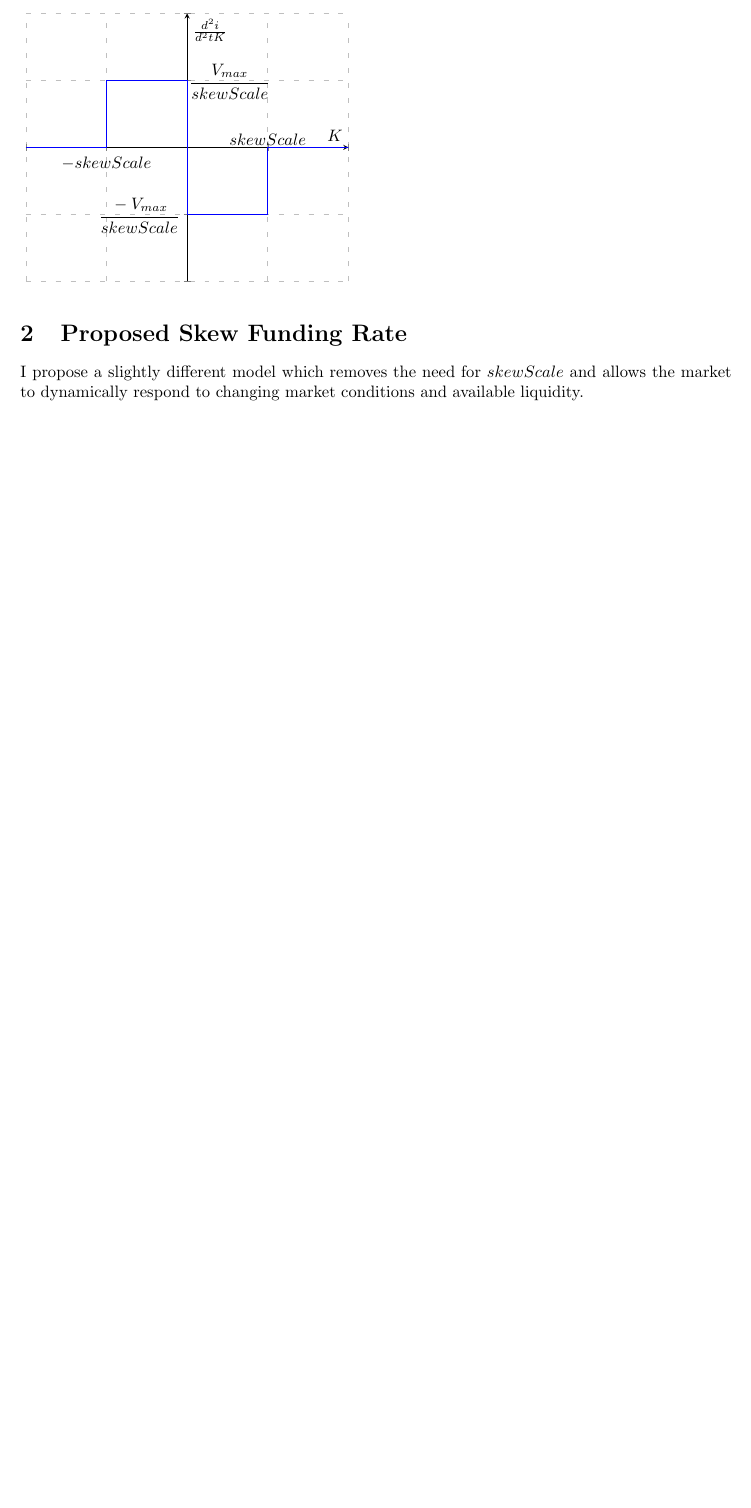
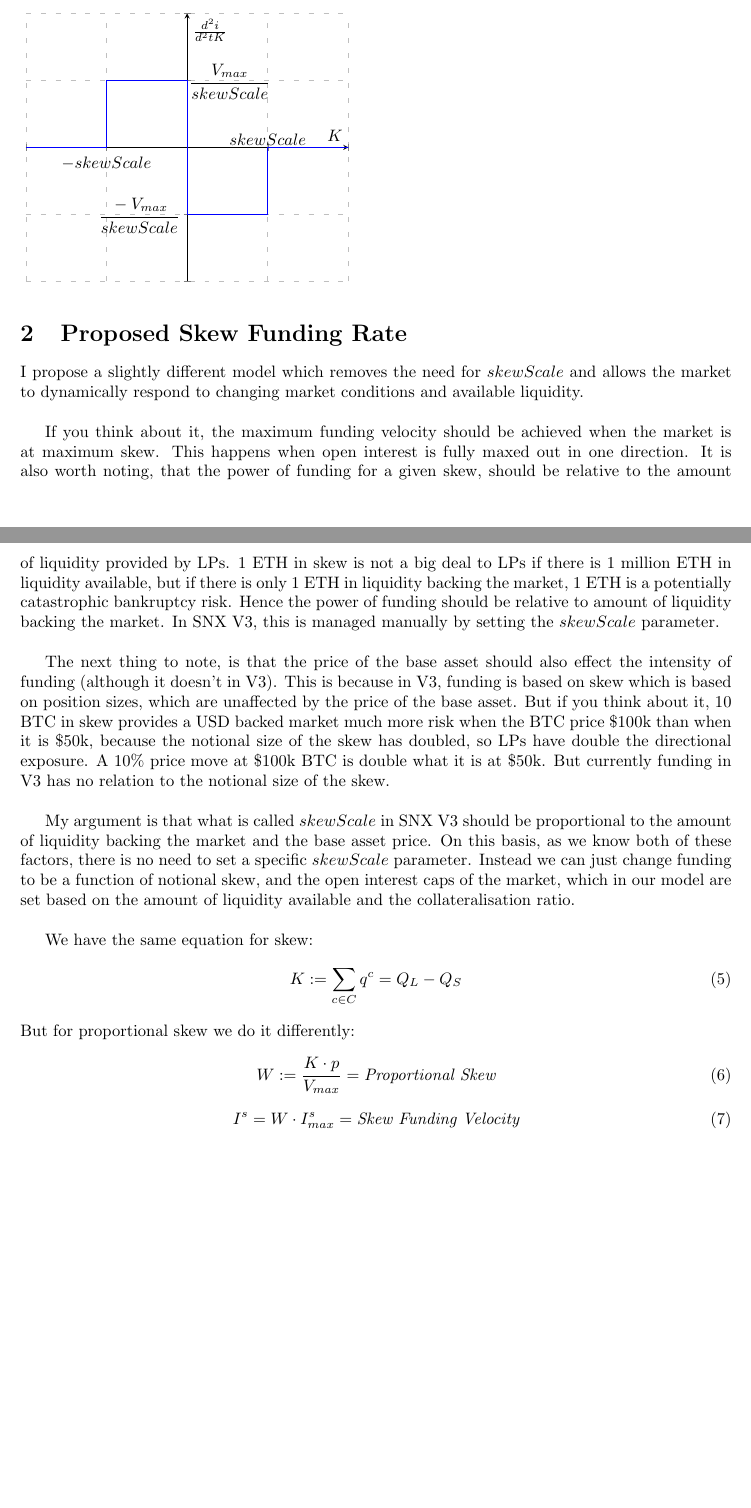
Before and after one commit to tommyrharper/shared-notes, a LaTeX document (quanto-x/skew-models/_skew.tex): part of page 2 of 2 before the commit and two parts of pages 2 and 3 of 3 after it, the two joined at a grey line, cut so that both start at the same text, the shorter picture padded with empty space. Compiled offline with pdfLaTeX.

Commit message:
feat: describe new skew funding model

```diff
--- a/quanto-x/skew-models/_skew.tex
+++ b/quanto-x/skew-models/_skew.tex
@@ -117,6 +117,22 @@ The skew scale, determines the level of skew at which the maximum funding veloci
 
 I propose a slightly different model which removes the need for $skewScale$ and allows the market to dynamically respond to changing market conditions and available liquidity.\\
 
+If you think about it, the maximum funding velocity should be achieved when the market is at maximum skew. This happens when open interest is fully maxed out in one direction. It is also worth noting, that the power of funding for a given skew, should be relative to the amount of liquidity provided by LPs. 1 ETH in skew is not a big deal to LPs if there is 1 million ETH in liquidity available, but if there is only 1 ETH in liquidity backing the market, 1 ETH is a potentially catastrophic bankruptcy risk. Hence the power of funding should be relative to amount of liquidity backing the market. In SNX V3, this is managed manually by setting the $skewScale$ parameter.\\
 
+The next thing to note, is that the price of the base asset should also effect the intensity of funding (although it doesn't in V3). This is because in V3, funding is based on skew which is based on position sizes, which are unaffected by the price of the base asset. But if you think about it, 10 BTC in skew provides a USD backed market much more risk when the BTC price \$100k than when it is \$50k, because the notional size of the skew has doubled, so LPs have double the directional exposure. A 10\% price move at \$100k BTC is double what it is at \$50k. But currently funding in V3 has no relation to the notional size of the skew.\\
+
+My argument is that what is called $skewScale$ in SNX V3 should be proportional to the amount of liquidity backing the market and the base asset price. On this basis, as we know both of these factors, there is no need to set a specific $skewScale$ parameter. Instead we can just change funding to be a function of notional skew, and the open interest caps of the market, which in our model are set based on the amount of liquidity available and the collateralisation ratio.\\
+
+We have the same equation for skew:
+\begin{equation}
+K := \sum_{c \in C}{q^c} = Q_L - Q_S
+\end{equation}
+But for proportional skew we do it differently:
+\begin{equation}
+W := \frac{K \cdot p}{V_{max}} = \textit{Proportional Skew}
+\end{equation}
+\begin{equation}
+I^s = W \cdot I^s_{max} = \textit{Skew Funding Velocity}
+\end{equation}
 
 \end{document}
```
Also changed, not shown: quanto-x/skew-models/_skew.tex (2 more changed lines).
